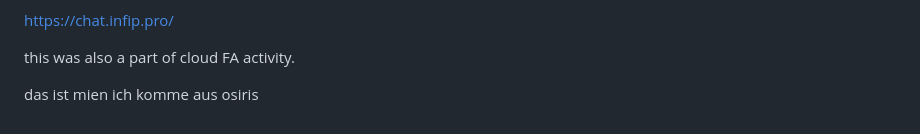
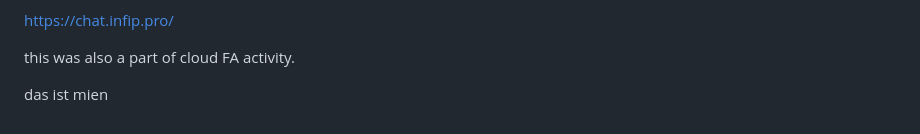
Before and after one commit to mr-osiris/ai-image-generator, a Markdown page: README.md, the part around the change. GitHub-like rendering.

```diff
--- a/README.md
+++ b/README.md
@@ -158,4 +158,3 @@ https://chat.infip.pro/
 this was also a part of cloud FA activity.
 
 das ist mien
-ich komme aus osiris
```
